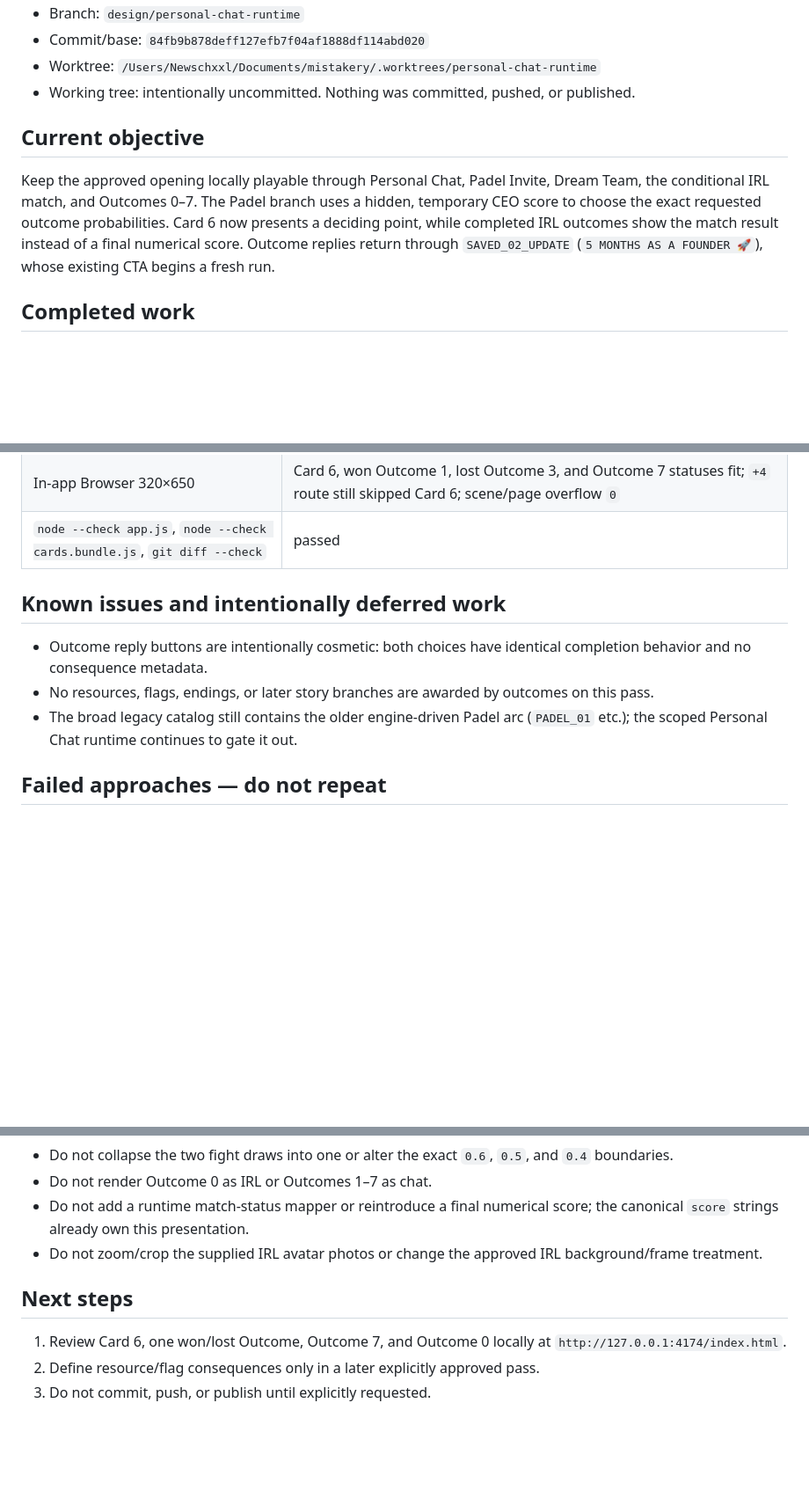
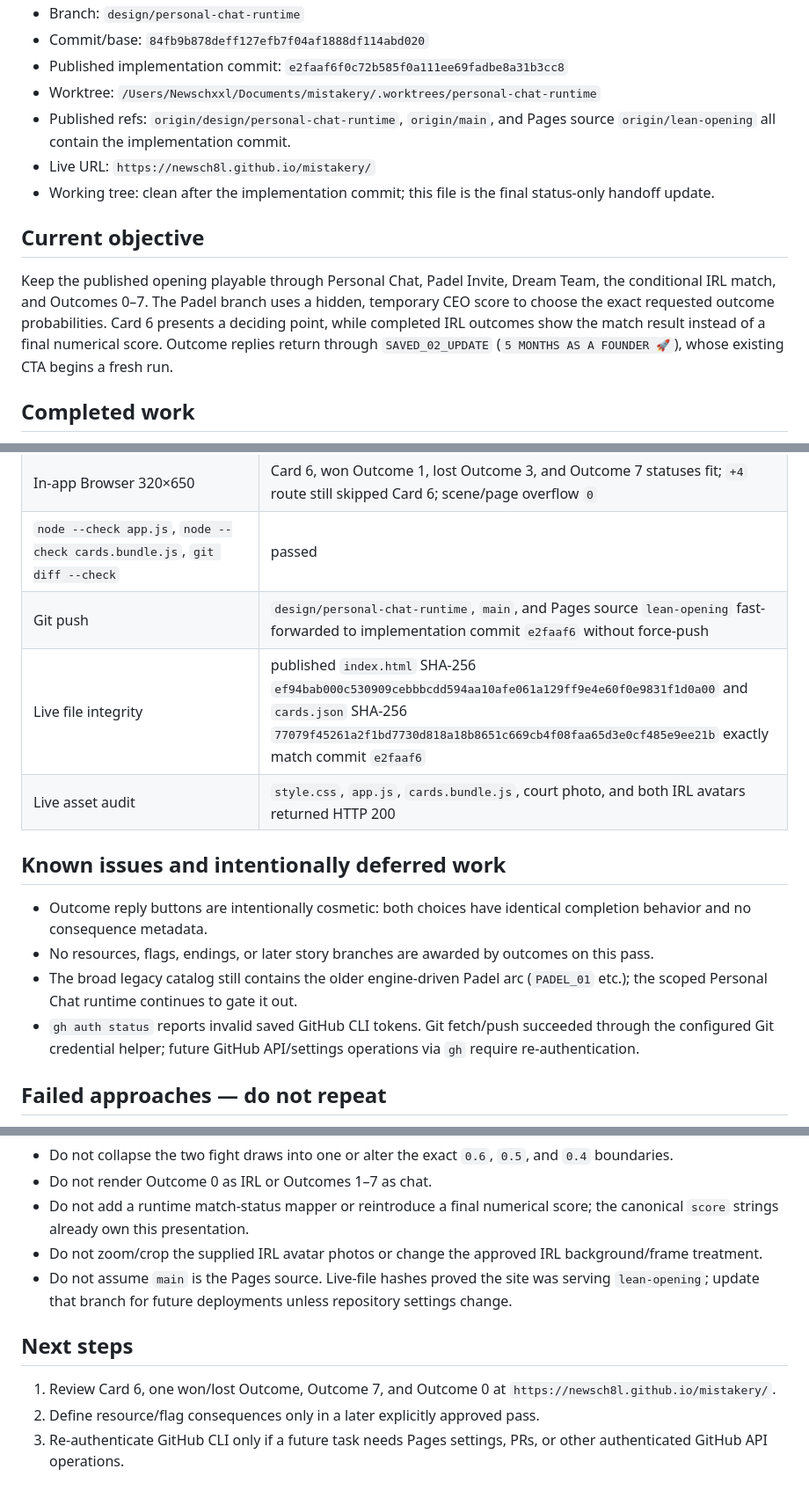
Before and after one commit to newsch8l/mistakery, a Markdown page: PROJECT_STATUS.md, 3 parts joined by grey strips. Shown at 88% size. Drawn GitHub-style; blank space fills up the shorter version.

Commit message:
docs: record GitHub Pages deployment

```diff
--- a/PROJECT_STATUS.md
+++ b/PROJECT_STATUS.md
@@ -6,11 +6,14 @@
 - Branch: `design/personal-chat-runtime`
 - Commit/base: `84fb9b878deff127efb7f04af1888df114abd020`
+- Published implementation commit: `e2faaf6f0c72b585f0a111ee69fadbe8a31b3cc8`
 - Worktree: `/Users/Newschxxl/Documents/mistakery/.worktrees/personal-chat-runtime`
-- Working tree: intentionally uncommitted. Nothing was committed, pushed, or published.
+- Published refs: `origin/design/personal-chat-runtime`, `origin/main`, and Pages source `origin/lean-opening` all contain the implementation commit.
+- Live URL: `https://newsch8l.github.io/mistakery/`
+- Working tree: clean after the implementation commit; this file is the final status-only handoff update.
 
 ## Current objective
 
-Keep the approved opening locally playable through Personal Chat, Padel Invite, Dream Team, the conditional IRL match, and Outcomes 0–7. The Padel branch uses a hidden, temporary CEO score to choose the exact requested outcome probabilities. Card 6 now presents a deciding point, while completed IRL outcomes show the match result instead of a final numerical score. Outcome replies return through `SAVED_02_UPDATE` (`5 MONTHS AS A FOUNDER 🚀`), whose existing CTA begins a fresh run.
+Keep the published opening playable through Personal Chat, Padel Invite, Dream Team, the conditional IRL match, and Outcomes 0–7. The Padel branch uses a hidden, temporary CEO score to choose the exact requested outcome probabilities. Card 6 presents a deciding point, while completed IRL outcomes show the match result instead of a final numerical score. Outcome replies return through `SAVED_02_UPDATE` (`5 MONTHS AS A FOUNDER 🚀`), whose existing CTA begins a fresh run.
 
 ## Completed work
 
@@ -85,12 +91,16 @@ Keep the approved opening locally playable through Personal Chat, Padel Invite,
 | In-app Browser 390×844 | Card 6, won Outcome 1, lost Outcome 4, and Outcome 7 statuses fit inside the existing bar; scene/page overflow `0` |
 | In-app Browser 320×650 | Card 6, won Outcome 1, lost Outcome 3, and Outcome 7 statuses fit; `+4` route still skipped Card 6; scene/page overflow `0` |
 | `node --check app.js`, `node --check cards.bundle.js`, `git diff --check` | passed |
+| Git push | `design/personal-chat-runtime`, `main`, and Pages source `lean-opening` fast-forwarded to implementation commit `e2faaf6` without force-push |
+| Live file integrity | published `index.html` SHA-256 `ef94bab000c530909cebbbcdd594aa10afe061a129ff9e4e60f0e9831f1d0a00` and `cards.json` SHA-256 `77079f45261a2f1bd7730d818a18b8651c669cb4f08faa65d3e0cf485e9ee21b` exactly match commit `e2faaf6` |
+| Live asset audit | `style.css`, `app.js`, `cards.bundle.js`, court photo, and both IRL avatars returned HTTP 200 |
 
 ## Known issues and intentionally deferred work
 
 - Outcome reply buttons are intentionally cosmetic: both choices have identical completion behavior and no consequence metadata.
 - No resources, flags, endings, or later story branches are awarded by outcomes on this pass.
 - The broad legacy catalog still contains the older engine-driven Padel arc (`PADEL_01` etc.); the scoped Personal Chat runtime continues to gate it out.
+- `gh auth status` reports invalid saved GitHub CLI tokens. Git fetch/push succeeded through the configured Git credential helper; future GitHub API/settings operations via `gh` require re-authentication.
 
 ## Failed approaches — do not repeat
 
@@ -103,9 +113,10 @@ Keep the approved opening locally playable through Personal Chat, Padel Invite,
 - Do not render Outcome 0 as IRL or Outcomes 1–7 as chat.
 - Do not add a runtime match-status mapper or reintroduce a final numerical score; the canonical `score` strings already own this presentation.
 - Do not zoom/crop the supplied IRL avatar photos or change the approved IRL background/frame treatment.
+- Do not assume `main` is the Pages source. Live-file hashes proved the site was serving `lean-opening`; update that branch for future deployments unless repository settings change.
 
 ## Next steps
 
-1. Review Card 6, one won/lost Outcome, Outcome 7, and Outcome 0 locally at `http://127.0.0.1:4174/index.html`.
+1. Review Card 6, one won/lost Outcome, Outcome 7, and Outcome 0 at `https://newsch8l.github.io/mistakery/`.
 2. Define resource/flag consequences only in a later explicitly approved pass.
-3. Do not commit, push, or publish until explicitly requested.
+3. Re-authenticate GitHub CLI only if a future task needs Pages settings, PRs, or other authenticated GitHub API operations.
```
Also changed, not shown: other parts of PROJECT_STATUS.md (+4 -1 lines).
